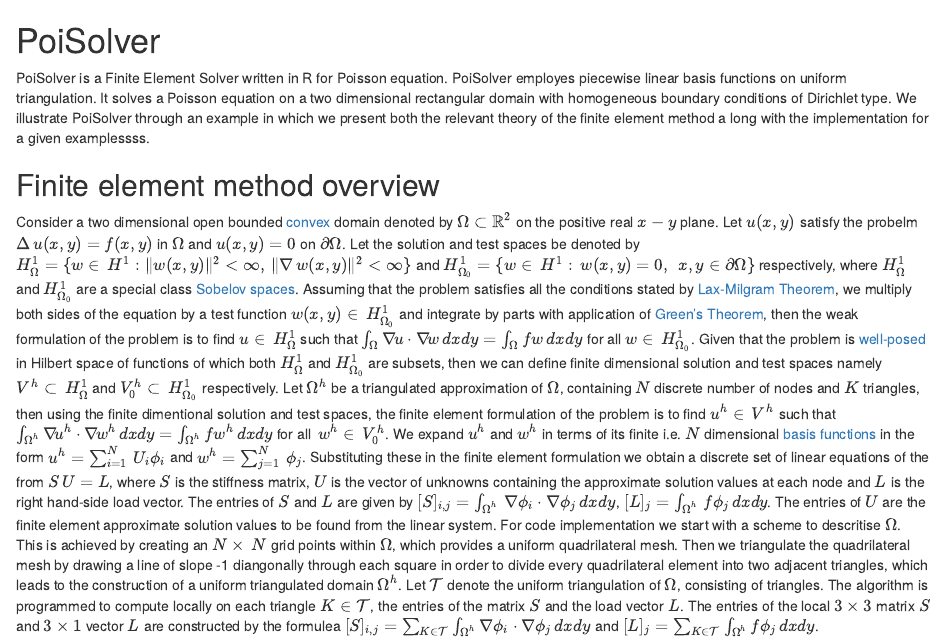
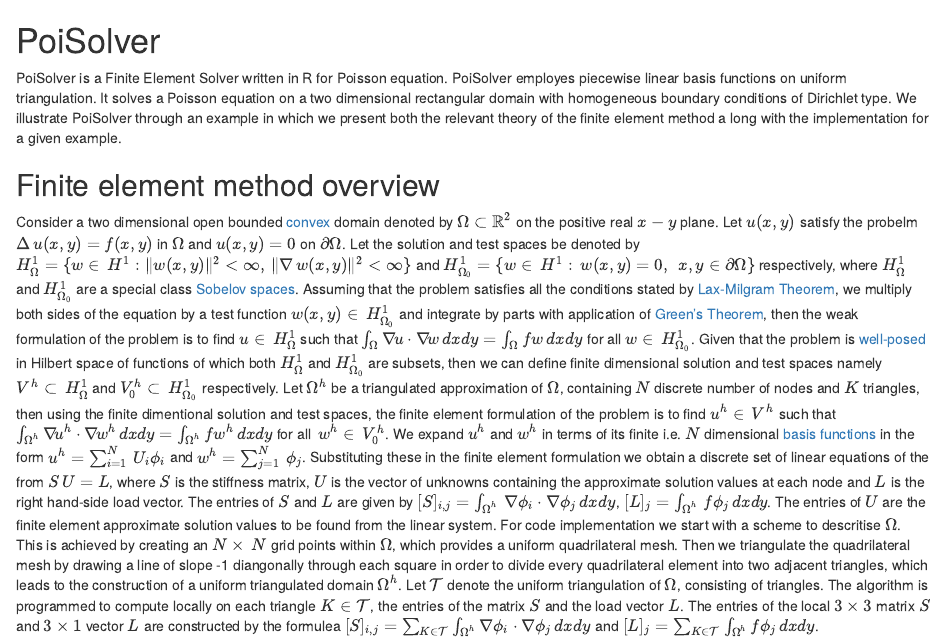
Before and after one commit to wakilsarfaraz/PoiSolver, an R Markdown document (PoiSolver.Rmd): the page in a window 1100 px wide, from its top. Rendered offline with R 4.5, knitr and Pandoc, with nearby package versions.

Commit message:
Correction

```diff
--- a/PoiSolver.Rmd
+++ b/PoiSolver.Rmd
@@ -1,5 +1,5 @@
 # PoiSolver
-PoiSolver is a Finite Element Solver written in R for Poisson equation. PoiSolver employes piecewise linear basis functions on uniform triangulation. It solves a Poisson equation on a two dimensional rectangular domain with homogeneous boundary conditions of Dirichlet type. We illustrate PoiSolver through an example in which we present both the relevant theory of the finite element method a long with the implementation for a given examplessss.
+PoiSolver is a Finite Element Solver written in R for Poisson equation. PoiSolver employes piecewise linear basis functions on uniform triangulation. It solves a Poisson equation on a two dimensional rectangular domain with homogeneous boundary conditions of Dirichlet type. We illustrate PoiSolver through an example in which we present both the relevant theory of the finite element method a long with the implementation for a given example.
 
 ## Finite element method overview
 Consider a two dimensional open bounded [convex](https://en.wikipedia.org/wiki/Convex_set) domain denoted by $\Omega\subset\mathbb{R}^2$ on the positive real $x-y$ plane. Let $u(x,y)$ satisfy the probelm $\Delta\,u(x,y)=f(x,y)$ in $\Omega$ and $u(x,y)=0$ on $\partial\Omega$. Let the solution and test spaces be denoted by $H^1_{\Omega}=\{w\in\,H^1:\|w(x,y)\|^2<\infty,\,\|\nabla\,w(x,y)\|^2<\infty\}$ and $H^1_{\Omega_0}=\{w\in\,H^1:\,w(x,y)=0,\;\,x,y\in\partial\Omega\}$ respectively, where $H^1_{\Omega}$ and $H^1_{\Omega_0}$ are a special class  [Sobelov spaces](https://en.wikipedia.org/wiki/Hilbert_space).
```
Also changed, not shown: PoiSolver.pdf (added).
